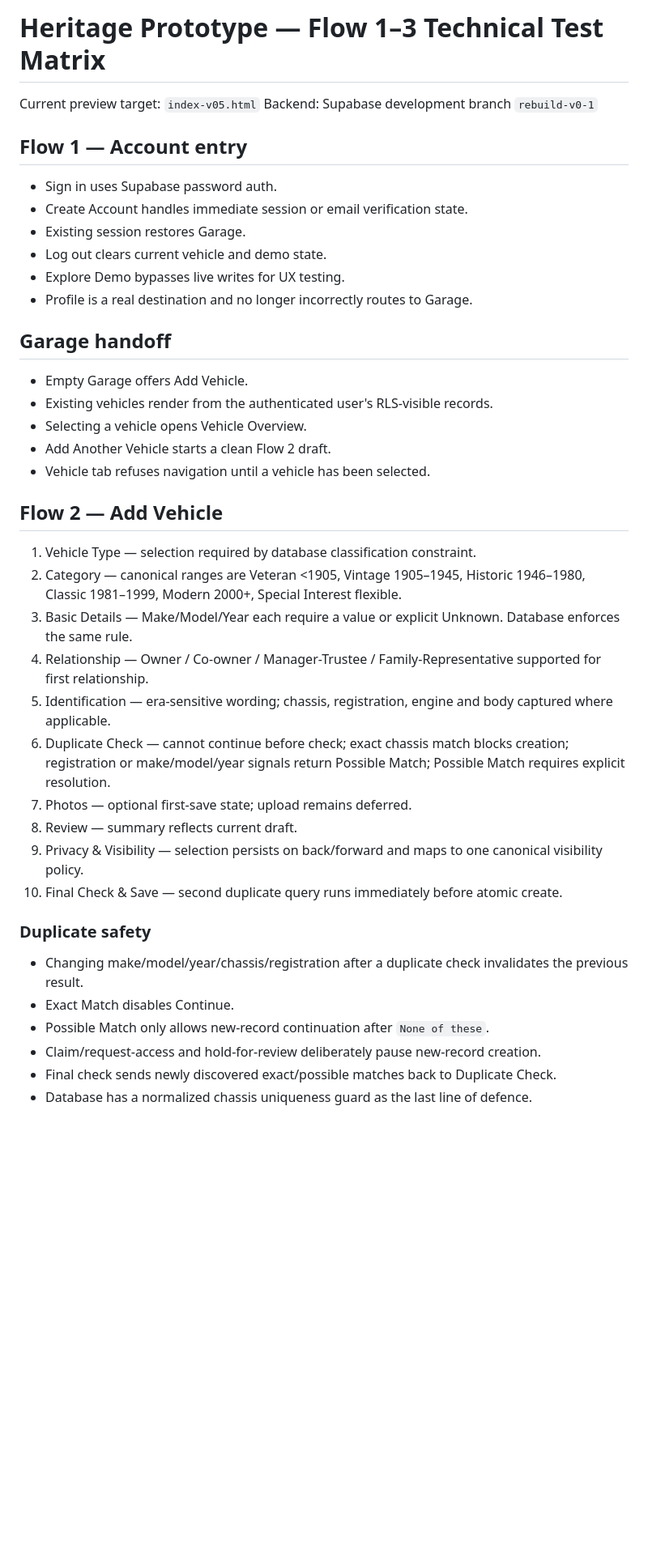
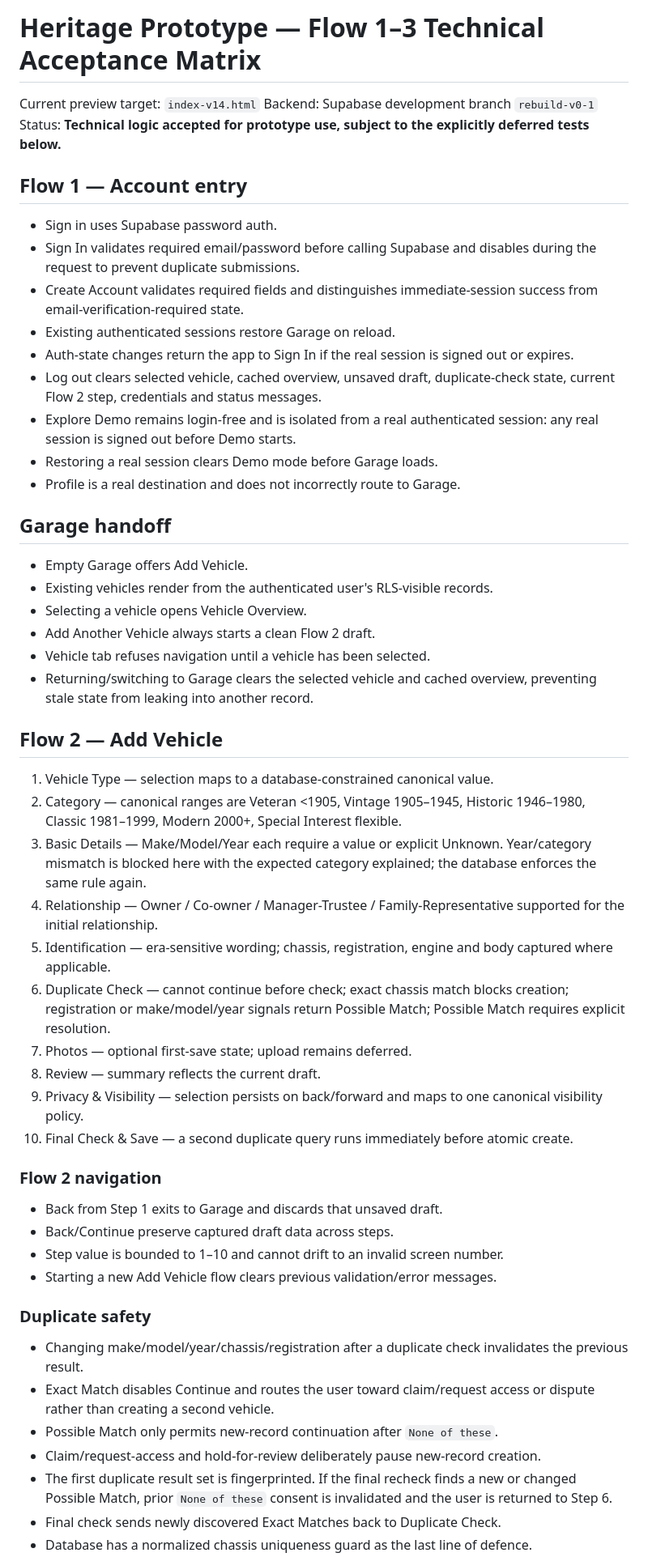
Before and after one commit to moonman1963/heritage-garage-test, a Markdown page: FLOW_1_3_TEST_MATRIX.md, the part around one of its changes. Shown at 81% size. GitHub-like rendering; blank space fills up the shorter version.

```diff
--- a/FLOW_1_3_TEST_MATRIX.md
+++ b/FLOW_1_3_TEST_MATRIX.md
@@ -1,43 +1,56 @@
-# Heritage Prototype — Flow 1–3 Technical Test Matrix
+# Heritage Prototype — Flow 1–3 Technical Acceptance Matrix
 
-Current preview target: `index-v05.html`
+Current preview target: `index-v14.html`
 Backend: Supabase development branch `rebuild-v0-1`
+Status: **Technical logic accepted for prototype use, subject to the explicitly deferred tests below.**
 
 ## Flow 1 — Account entry
 
 - Sign in uses Supabase password auth.
-- Create Account handles immediate session or email verification state.
-- Existing session restores Garage.
-- Log out clears current vehicle and demo state.
-- Explore Demo bypasses live writes for UX testing.
-- Profile is a real destination and no longer incorrectly routes to Garage.
+- Sign In validates required email/password before calling Supabase and disables during the request to prevent duplicate submissions.
+- Create Account validates required fields and distinguishes immediate-session success from email-verification-required state.
+- Existing authenticated sessions restore Garage on reload.
+- Auth-state changes return the app to Sign In if the real session is signed out or expires.
+- Log out clears selected vehicle, cached overview, unsaved draft, duplicate-check state, current Flow 2 step, credentials and status messages.
+- Explore Demo remains login-free and is isolated from a real authenticated session: any real session is signed out before Demo starts.
+- Restoring a real session clears Demo mode before Garage loads.
+- Profile is a real destination and does not incorrectly route to Garage.
 
 ## Garage handoff
 
 - Empty Garage offers Add Vehicle.
 - Existing vehicles render from the authenticated user's RLS-visible records.
 - Selecting a vehicle opens Vehicle Overview.
-- Add Another Vehicle starts a clean Flow 2 draft.
+- Add Another Vehicle always starts a clean Flow 2 draft.
 - Vehicle tab refuses navigation until a vehicle has been selected.
+- Returning/switching to Garage clears the selected vehicle and cached overview, preventing stale state from leaking into another record.
 
 ## Flow 2 — Add Vehicle
 
-1. Vehicle Type — selection required by database classification constraint.
+1. Vehicle Type — selection maps to a database-constrained canonical value.
 2. Category — canonical ranges are Veteran <1905, Vintage 1905–1945, Historic 1946–1980, Classic 1981–1999, Modern 2000+, Special Interest flexible.
-3. Basic Details — Make/Model/Year each require a value or explicit Unknown. Database enforces the same rule.
-4. Relationship — Owner / Co-owner / Manager-Trustee / Family-Representative supported for first relationship.
+3. Basic Details — Make/Model/Year each require a value or explicit Unknown. Year/category mismatch is blocked here with the expected category explained; the database enforces the same rule again.
+4. Relationship — Owner / Co-owner / Manager-Trustee / Family-Representative supported for the initial relationship.
 5. Identification — era-sensitive wording; chassis, registration, engine and body captured where applicable.
 6. Duplicate Check — cannot continue before check; exact chassis match blocks creation; registration or make/model/year signals return Possible Match; Possible Match requires explicit resolution.
 7. Photos — optional first-save state; upload remains deferred.
-8. Review — summary reflects current draft.
+8. Review — summary reflects the current draft.
 9. Privacy & Visibility — selection persists on back/forward and maps to one canonical visibility policy.
-10. Final Check & Save — second duplicate query runs immediately before atomic create.
+10. Final Check & Save — a second duplicate query runs immediately before atomic create.
+
+### Flow 2 navigation
+
+- Back from Step 1 exits to Garage and discards that unsaved draft.
+- Back/Continue preserve captured draft data across steps.
+- Step value is bounded to 1–10 and cannot drift to an invalid screen number.
+- Starting a new Add Vehicle flow clears previous validation/error messages.
 
 ### Duplicate safety
 
 - Changing make/model/year/chassis/registration after a duplicate check invalidates the previous result.
-- Exact Match disables Continue.
-- Possible Match only allows new-record continuation after `None of these`.
+- Exact Match disables Continue and routes the user toward claim/request access or dispute rather than creating a second vehicle.
+- Possible Match only permits new-record continuation after `None of these`.
 - Claim/request-access and hold-for-review deliberately pause new-record creation.
-- Final check sends newly discovered exact/possible matches back to Duplicate Check.
+- The first duplicate result set is fingerprinted. If the final recheck finds a new or changed Possible Match, prior `None of these` consent is invalidated and the user is returned to Step 6.
+- Final check sends newly discovered Exact Matches back to Duplicate Check.
 - Database has a normalized chassis uniqueness guard as the last line of defence.
```
Also changed, not shown: other parts of FLOW_1_3_TEST_MATRIX.md (+48 -33 lines).
